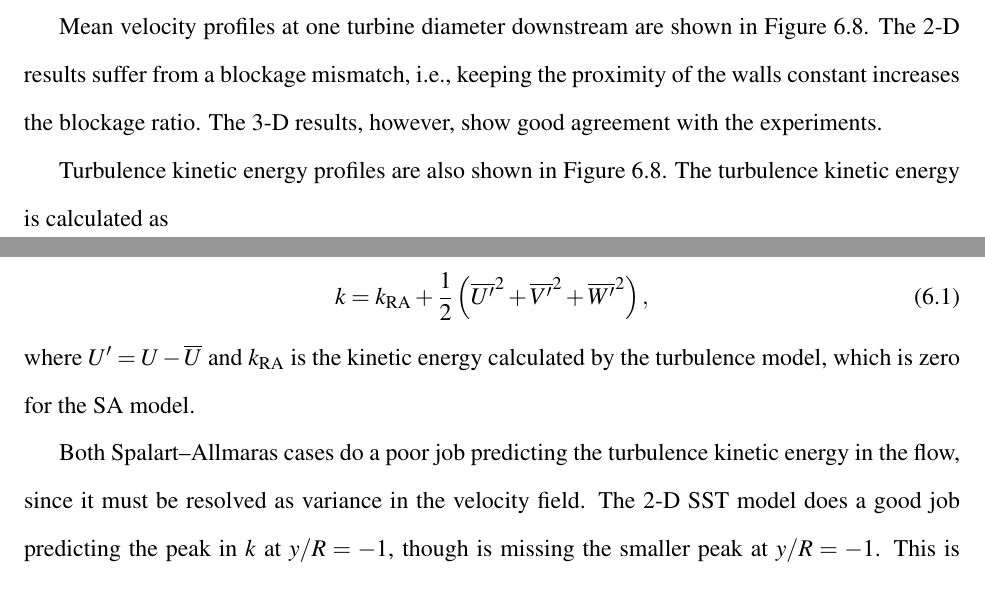
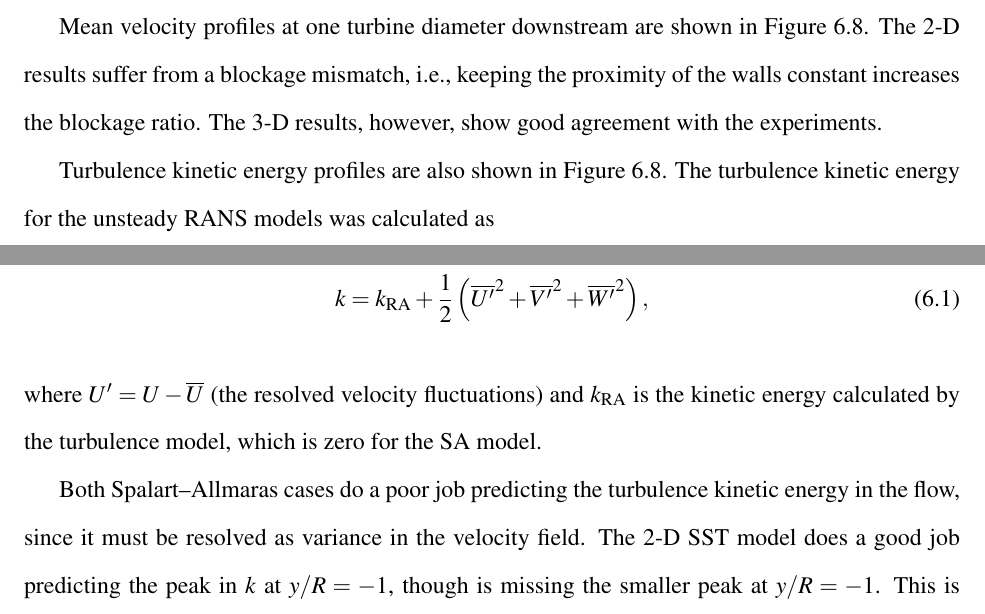
Before and after one commit to petebachant/PhD-thesis, a LaTeX thesis (thesis.tex, which reads chapters/blade-resolved-CFD.tex): two parts of pages 116 and 118 of 178, joined at a grey line, cut so that both start at the same text. Compiled offline with pdfLaTeX.

Commit message:
Clarify RANS unsteady velocity calcs

```diff
--- a/chapters/blade-resolved-CFD.tex
+++ b/chapters/blade-resolved-CFD.tex
@@ -406,7 +406,8 @@ experiments.
 \end{figure}
 
 Turbulence kinetic energy profiles are also shown in
-Figure~\ref{fig:br-cfd-profiles}. The turbulence kinetic energy is calculated as
+Figure~\ref{fig:br-cfd-profiles}. The turbulence kinetic energy for the unsteady
+RANS models was calculated as
 \begin{equation}
     k = k_{\mathrm{RA}} + \frac{1}{2} \left(
     \overline{U^\prime}^2 +
@@ -414,8 +415,9 @@ Figure~\ref{fig:br-cfd-profiles}. The turbulence kinetic energy is calculated as
     \overline{W^\prime}^2 \right),
     \label{eq:k}
 \end{equation}
-where $U^\prime = U - \overline{U}$ and $k_{\mathrm{RA}}$ is the kinetic energy
-calculated by the turbulence model, which is zero for the SA model.
+where $U^\prime = U - \overline{U}$ (the resolved velocity fluctuations) and
+$k_{\mathrm{RA}}$ is the kinetic energy calculated by the turbulence model,
+which is zero for the SA model.
 
 \nomenclature{$k$}{Turbulence kinetic energy.}
 
```
